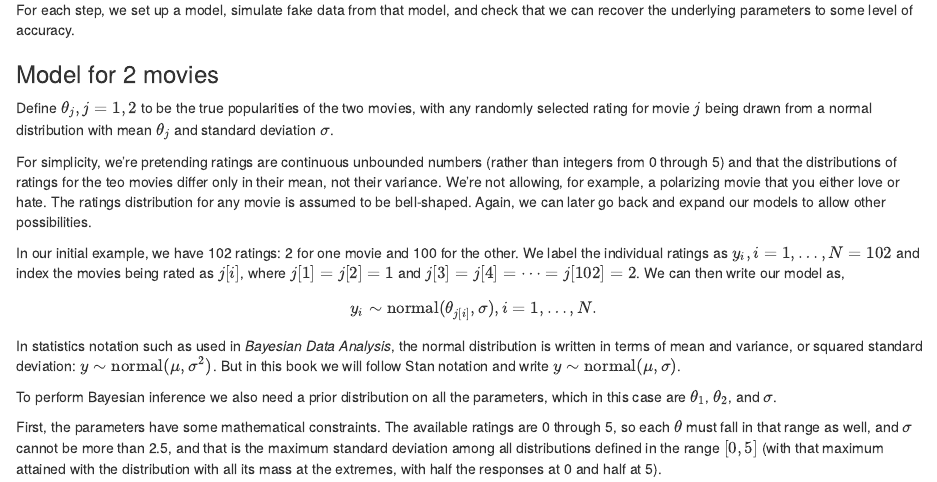
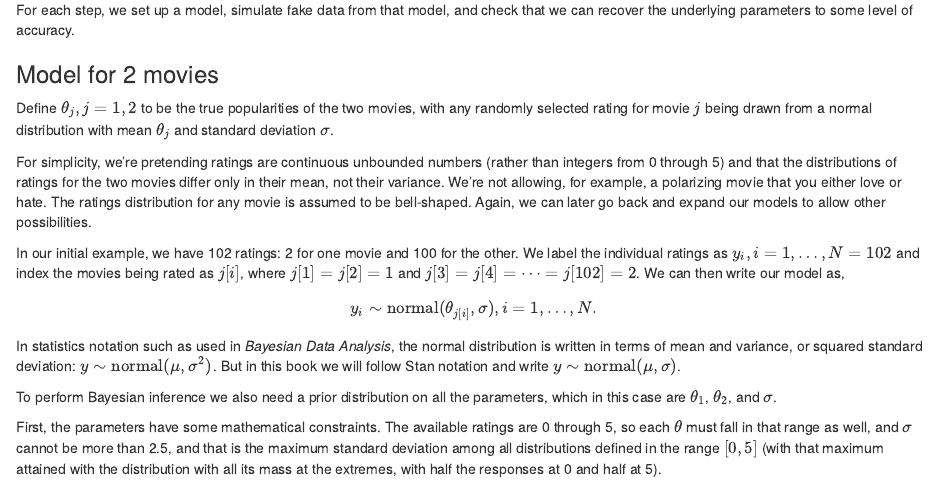
Before and after one commit to jgabry/bayes-workflow-book, an R Markdown document (simple-examples.Rmd): the page in a window 1100 px wide, from 4360 px down. Rendered offline with R 4.5, knitr and Pandoc, with nearby package versions; drawn as R Markdown's standard HTML page in place of the format the file asks for; some code elsewhere in the file could not run offline.

Commit message:
teo -> two

```diff
--- a/simple-examples.Rmd
+++ b/simple-examples.Rmd
@@ -343,7 +343,7 @@ $\sigma$.
 
 For simplicity, we're pretending ratings are continuous unbounded
 numbers (rather than integers from 0 through 5) and that the
-distributions of ratings for the teo movies differ only in their mean,
+distributions of ratings for the two movies differ only in their mean,
 not their variance.  We're not allowing, for example, a polarizing
 movie that you either love or hate.  The ratings distribution for any
 movie is assumed to be bell-shaped.  Again, we can later go back and
```
